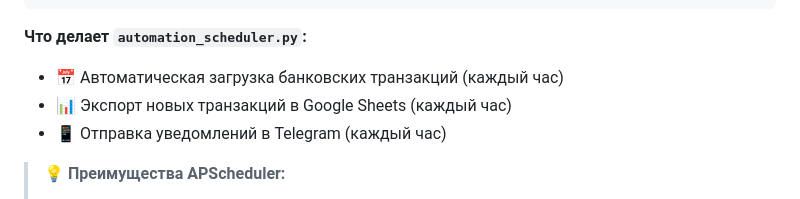
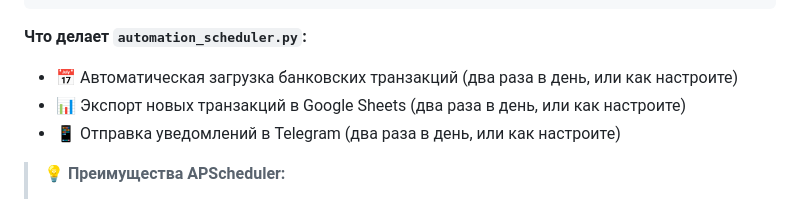
Before and after one commit to OlgaKalinina101/CoinCounter, a Markdown page: README.md, the part around the change. Rendered like a GitHub page.

````diff
--- a/README.md
+++ b/README.md
@@ -363,9 +363,9 @@ python automation_scheduler.py
 ```
 
 **Что делает `automation_scheduler.py`:**
-- 📅 Автоматическая загрузка банковских транзакций (каждый час)
-- 📊 Экспорт новых транзакций в Google Sheets (каждый час)
-- 📱 Отправка уведомлений в Telegram (каждый час)
+- 📅 Автоматическая загрузка банковских транзакций (два раза в день, или как настроите)
+- 📊 Экспорт новых транзакций в Google Sheets (два раза в день, или как настроите)
+- 📱 Отправка уведомлений в Telegram (два раза в день, или как настроите)
 
 > 💡 **Преимущества APScheduler:**
 > - Не требует Redis
````
